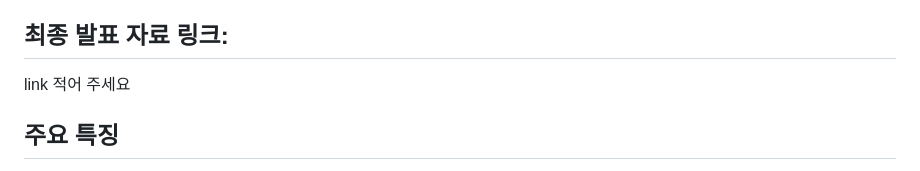
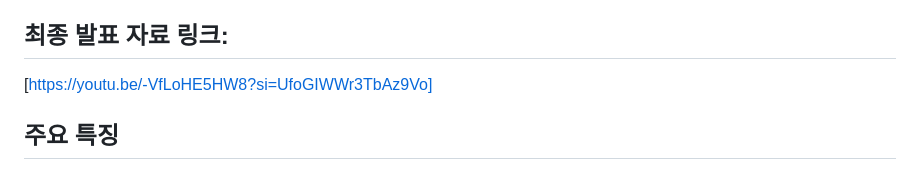
Before and after one commit to leesuji2000/OpenSourceProject-Team-18, a Markdown page: README.md, the part around the change. Rendered like a GitHub page.

```diff
--- a/README.md
+++ b/README.md
@@ -2,7 +2,7 @@
  link 적어주세요
 
 ## 최종 발표 자료 링크:
- link 적어 주세요
+[https://youtu.be/-VfLoHE5HW8?si=UfoGIWWr3TbAz9Vo]
 
 ## 주요 특징
 어린이에게 영단어 암기법을 제공하는 서비스입니다.
```
